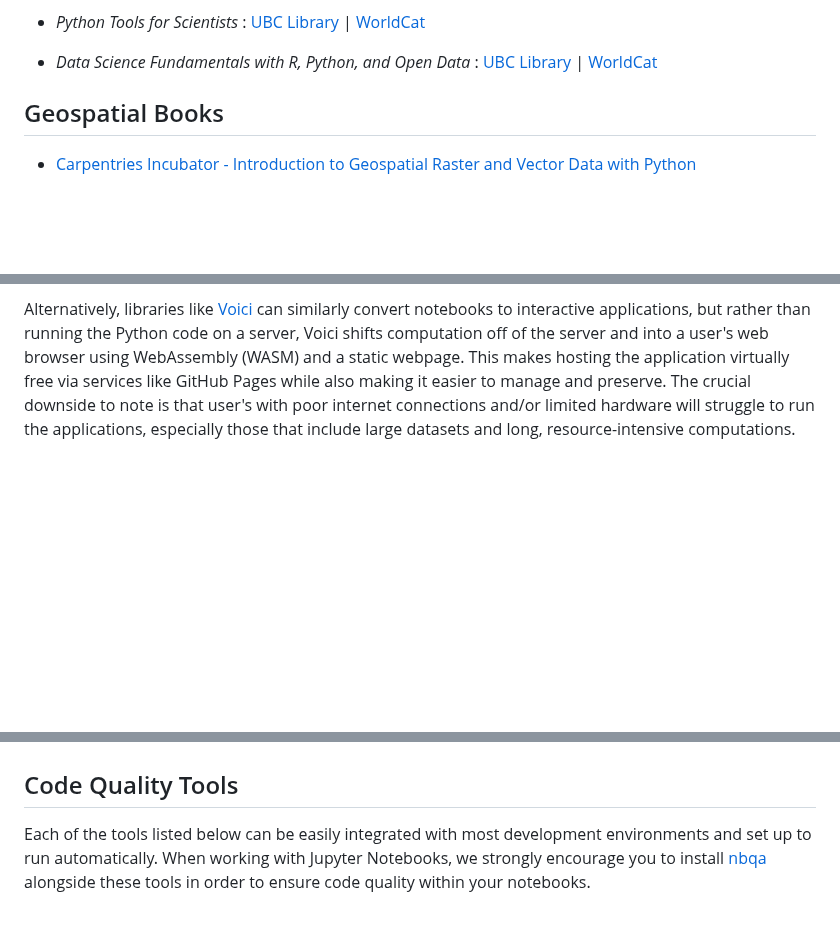
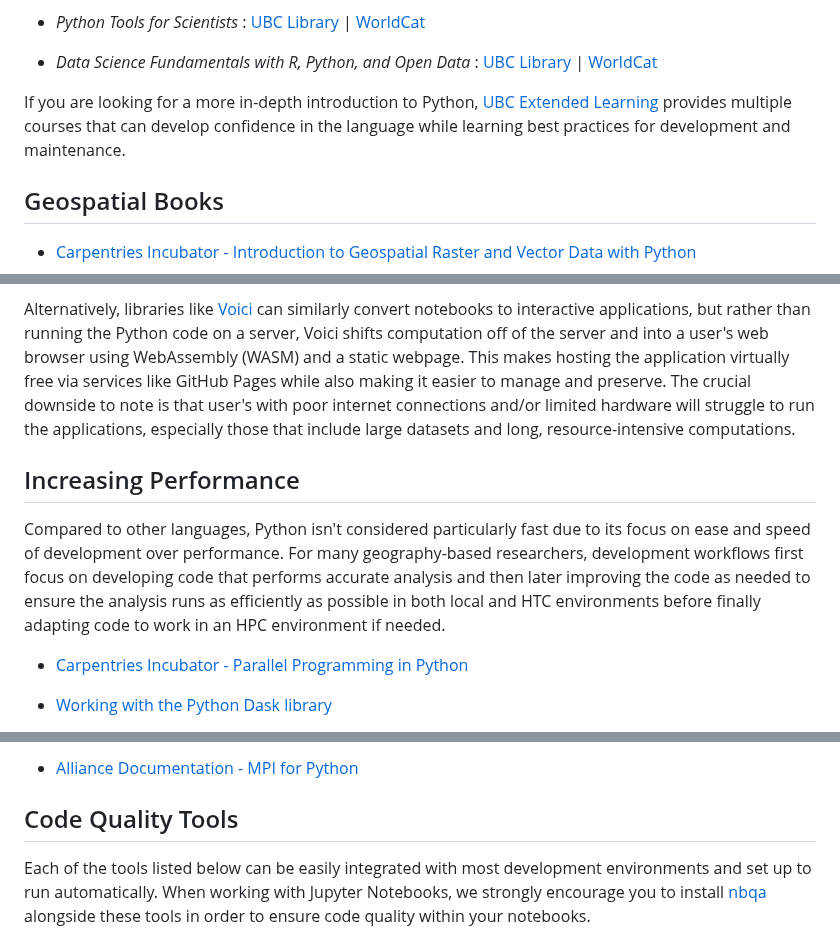
Before and after one commit to UBC-Geography/computing-resources, a Markdown page: python/README.md, 3 parts joined by grey strips. GitHub-like rendering; blank space fills up the shorter version.

Commit message:
Add more HTC/HPC resources for Python & R

```diff
--- a/python/README.md
+++ b/python/README.md
@@ -41,6 +41,11 @@ basics of Python.
 - _Data Science Fundamentals with R, Python, and Open Data_ :
   [UBC Library](https://go.exlibris.link/kz6Z0BfH) |
   [WorldCat](https://search.worldcat.org/title/1409031863)
+
+If you are looking for a more in-depth introduction to Python,
+[UBC Extended Learning](https://extendedlearning.ubc.ca/) provides multiple
+courses that can develop confidence in the language while learning best
+practices for development and maintenance.
 
 ## Geospatial Books
 
@@ -144,3 +149,17 @@ is that user's with poor internet connections and/or limited hardware will
 struggle to run the applications, especially those that include large datasets
 and long, resource-intensive computations.
 
+## Increasing Performance
+
+Compared to other languages, Python isn't considered particularly fast due to
+its focus on ease and speed of development over performance. For many
+geography-based researchers, development workflows first focus on developing
+code that performs accurate analysis and then later improving the code as needed
+to ensure the analysis runs as efficiently as possible in both local and HTC
+environments before finally adapting code to work in an HPC environment if
+needed.
+
+- [Carpentries Incubator - Parallel Programming in Python](https://carpentries-incubator.github.io/lesson-parallel-python/)
+
+- [Working with the Python Dask library](https://youtu.be/uGy5gT2vLdI)
+
@@ -147,3 +180,5 @@ and long, resource-intensive computations.
+- [Alliance Documentation - MPI for Python](https://docs.alliancecan.ca/wiki/MPI4py/en)
+
 ## Code Quality Tools
 
 Each of the tools listed below can be easily integrated with most development
```
Also changed, not shown: other parts of python/README.md (+14 -0 lines), high-performance-computing/README.md (+18 -6 lines), r/README.md (+19 -0 lines).
